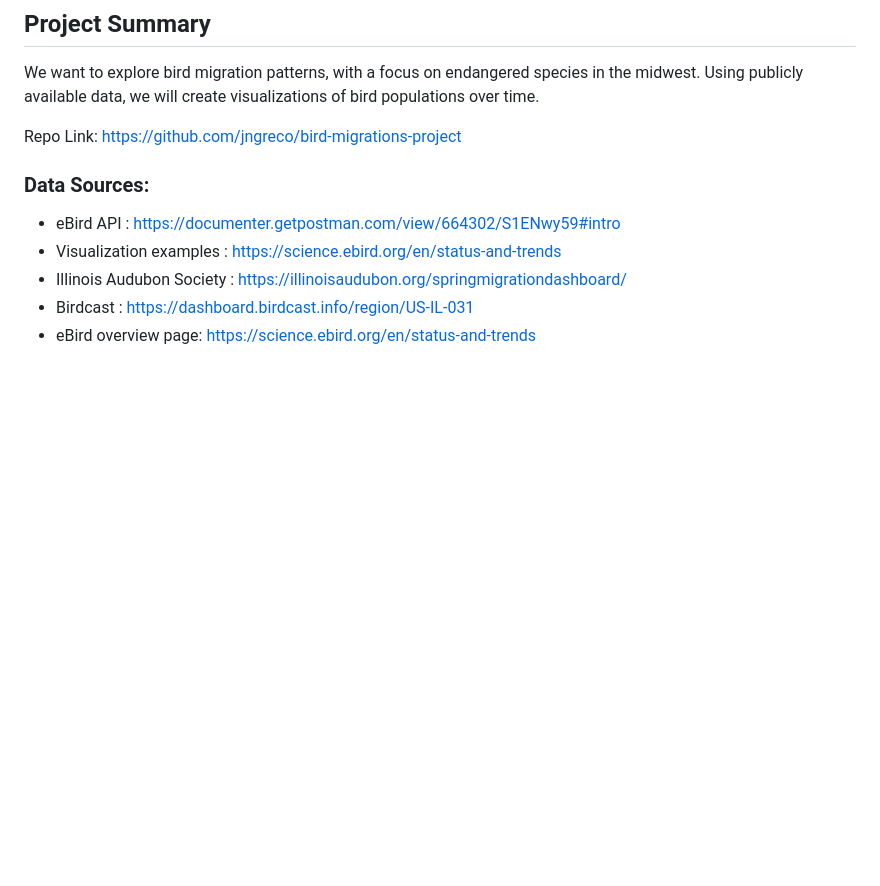
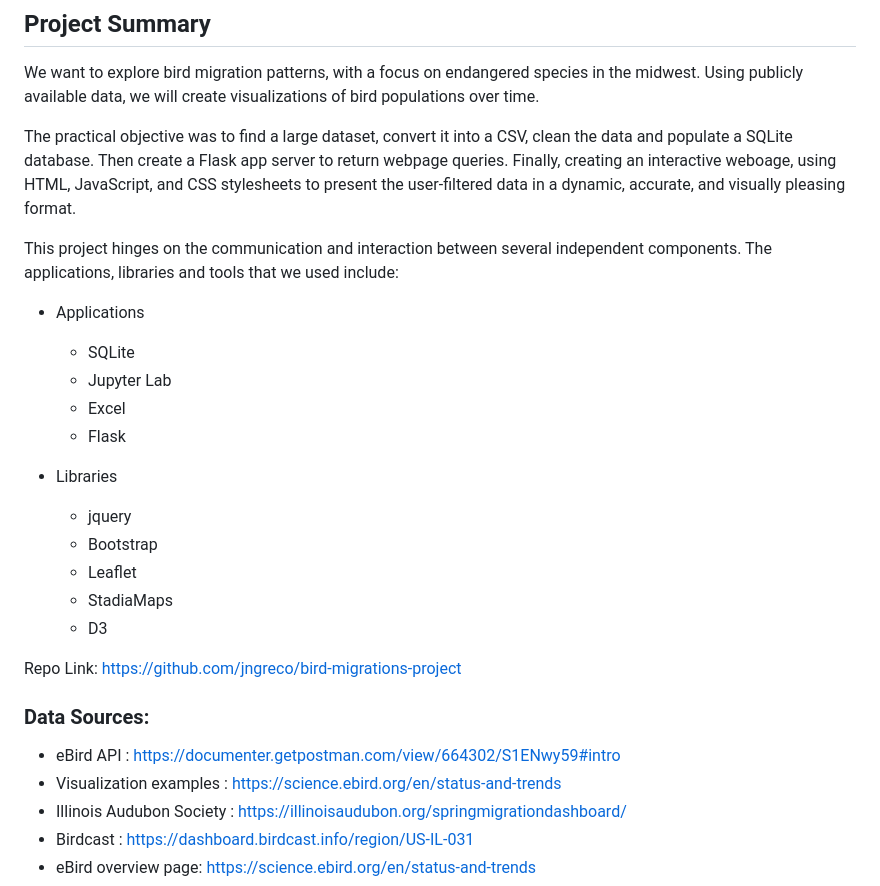
Before and after one commit to jngreco/Bird-Migrations-Project, a Markdown page: README.md, the part around the change. GitHub-like rendering; blank space fills up the shorter version.

Commit message:
Updated with libraries used

```diff
--- a/README.md
+++ b/README.md
@@ -5,6 +5,23 @@
 
 ## Project Summary
 We want to explore bird migration patterns, with a focus on endangered species in the midwest. Using publicly available data, we will create visualizations of bird populations over time.
+
+The practical objective was to find a large dataset, convert it into a CSV, clean the data and populate a SQLite database. Then create a Flask app server to return webpage queries. Finally, creating an interactive weboage, using HTML, JavaScript, and CSS stylesheets to present the user-filtered data in a dynamic, accurate, and visually pleasing format.
+
+This project hinges on the communication and interaction between several independent components. The applications, libraries and tools that we used include:
+- Applications
+  - SQLite
+  - Jupyter Lab
+  - Excel
+  - Flask
+
+- Libraries
+  - jquery
+  - Bootstrap
+  - Leaflet
+  - StadiaMaps
+  - D3
+
 
 Repo Link: https://github.com/jngreco/bird-migrations-project
 
```
